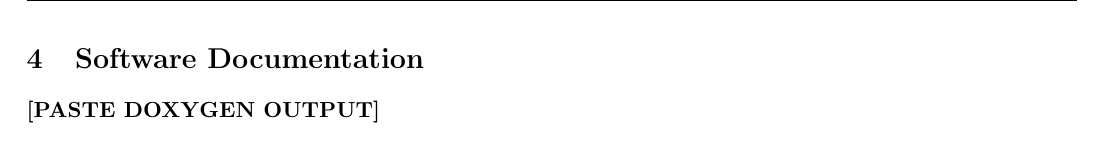
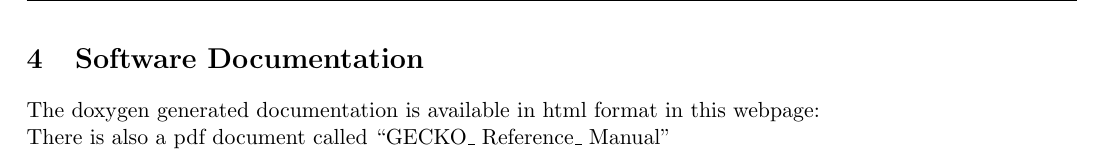
Before and after one commit to David-Estevez/gecko, a LaTeX document (doc/memoria/report.tex, which reads doc/memoria/doxygen.tex): part of page 11 of 12, cut so that both start at the same text. Compiled offline with pdfLaTeX.

```diff
--- a/doc/memoria/doxygen.tex
+++ b/doc/memoria/doxygen.tex
@@ -1,4 +1,5 @@
 \section{Software Documentation}
-\textbf{[PASTE DOXYGEN OUTPUT]}
-
+The doxygen generated documentation is available in html format in this webpage:
+\\
+There is also a pdf document called ``GECKO\_ Reference\_ Manual"
 \newpage
```
Also changed, not shown: doc/memoria/images/5fingers.png (added), doc/memoria/images/Lgesture.png (added), doc/memoria/images/click.png (added), doc/memoria/images/threshold.png (added), doc/memoria/images/victory.png (added), doc/memoria/report.pdf.
